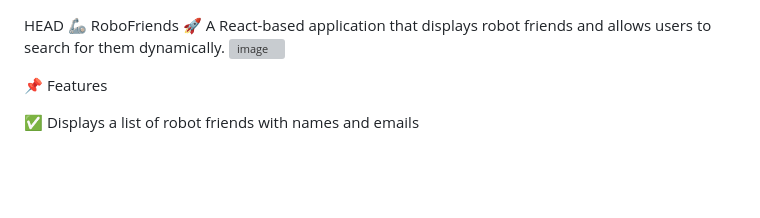
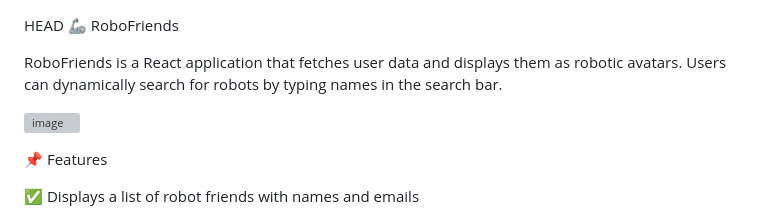
Before and after one commit to OmniaYehiia/RoboFriends, a Markdown page: README.md, the part around the change. Rendered like a GitHub page; blank space fills up the shorter version; grey boxes are pictures that could not be loaded.

```diff
--- a/README.md
+++ b/README.md
@@ -1,6 +1,9 @@
 HEAD
 🦾 RoboFriends
-🚀 A React-based application that displays robot friends and allows users to search for them dynamically.
+
+RoboFriends is a React application that fetches user data and displays them as robotic avatars.
+Users can dynamically search for robots by typing names in the search bar.
+
 ![image](https://github.com/user-attachments/assets/13f26c47-1221-414b-a93b-60b26bbb7ee7)
 
 
```
